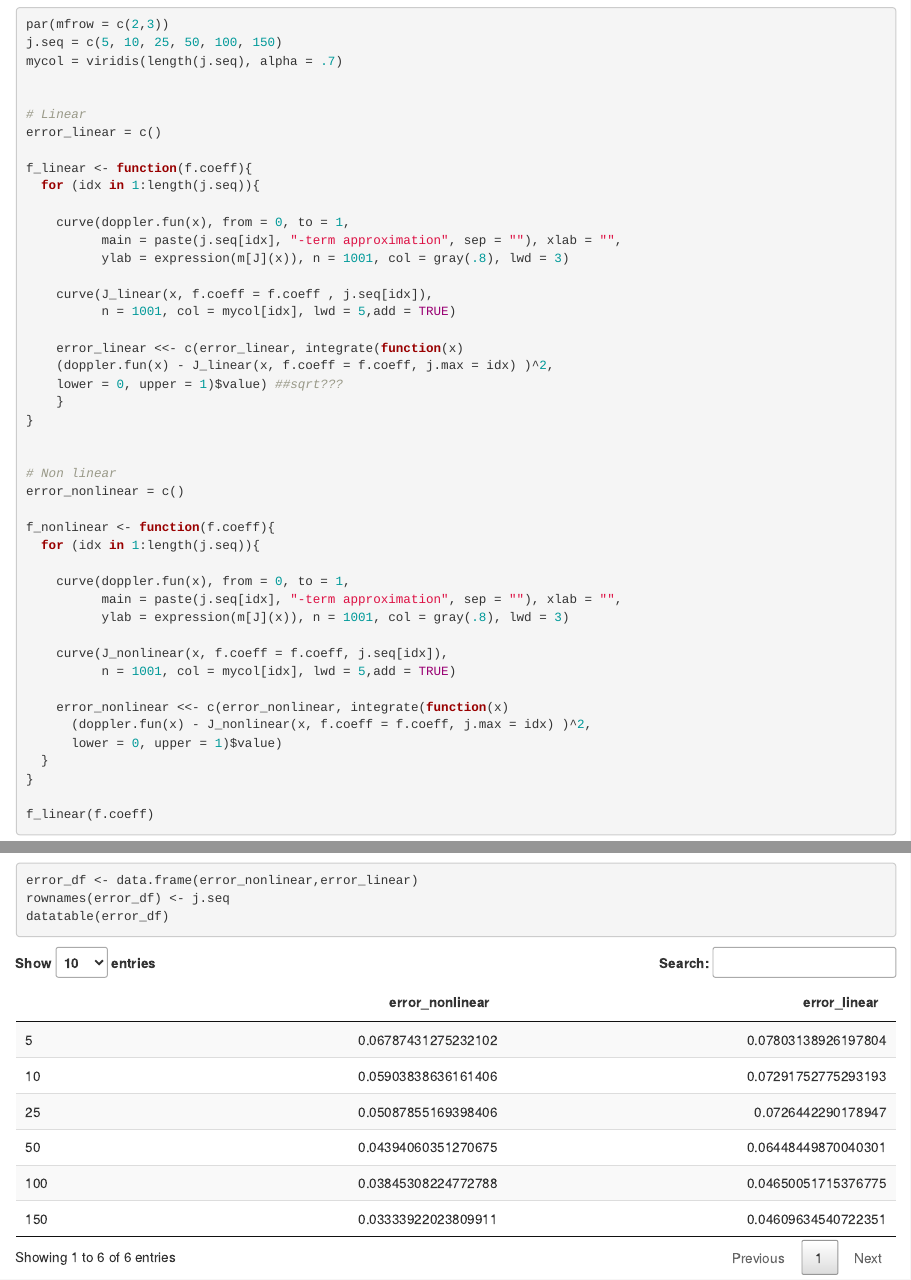
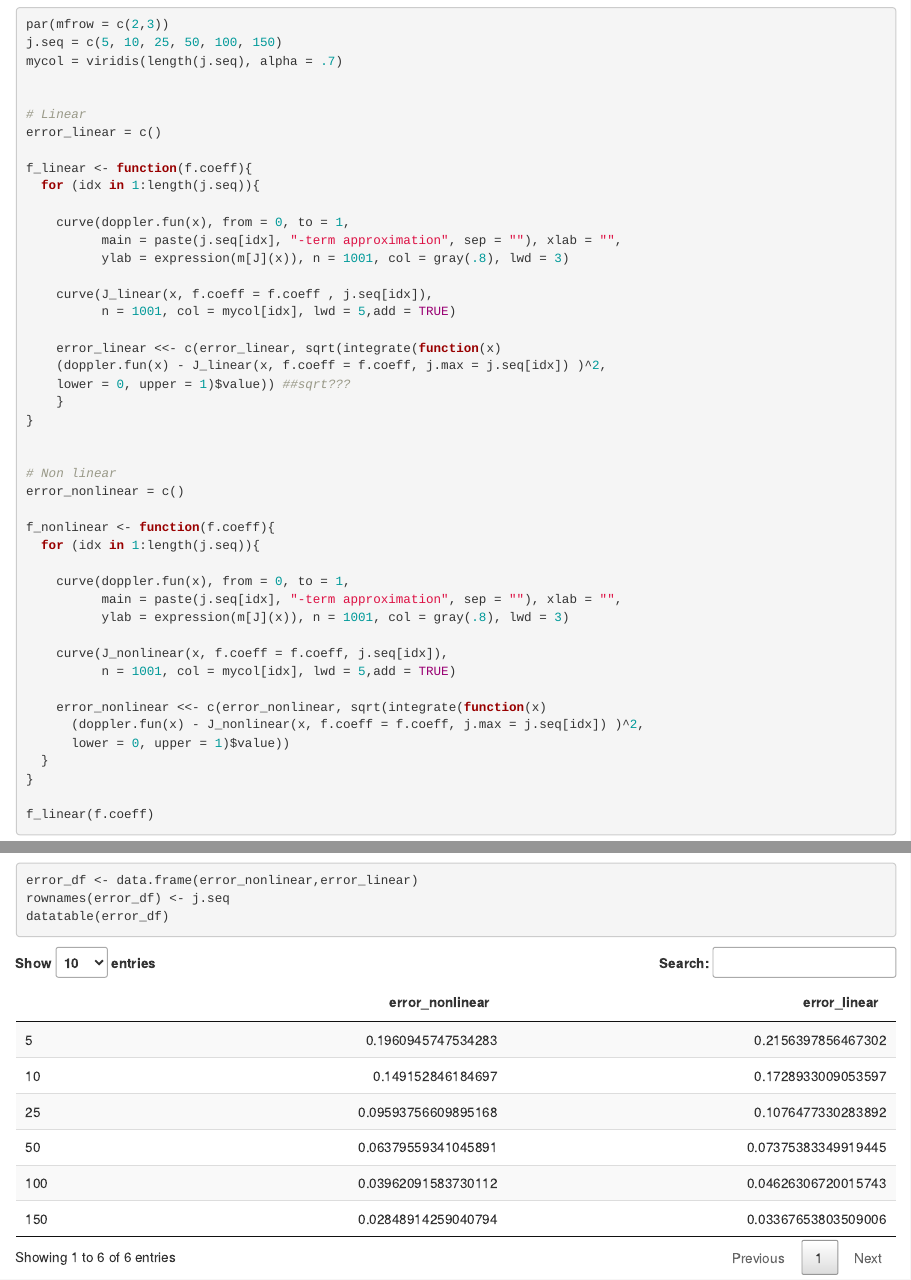
Before and after one commit to martinabetti-97/brutti_lovers-3, an R Markdown document (HW1/code/hw_01_exercise1.Rmd): the page in a window 1100 px wide, from 1280 px down, and a second part further down, joined at a grey line. Rendered offline with R 4.5, knitr and Pandoc, with nearby package versions.

Commit message:
L2 error fix

```diff
--- a/HW1/code/hw_01_exercise1.Rmd
+++ b/HW1/code/hw_01_exercise1.Rmd
@@ -97,9 +97,9 @@ f_linear <- function(f.coeff){
     curve(J_linear(x, f.coeff = f.coeff , j.seq[idx]),
           n = 1001, col = mycol[idx], lwd = 5,add = TRUE)
 
-    error_linear <<- c(error_linear, integrate(function(x)
-    (doppler.fun(x) - J_linear(x, f.coeff = f.coeff, j.max = idx) )^2,
-    lower = 0, upper = 1)$value) ##sqrt???
+    error_linear <<- c(error_linear, sqrt(integrate(function(x)
+    (doppler.fun(x) - J_linear(x, f.coeff = f.coeff, j.max = j.seq[idx]) )^2,
+    lower = 0, upper = 1)$value)) ##sqrt???
     }
 }
 
@@ -117,9 +117,9 @@ f_nonlinear <- function(f.coeff){
     curve(J_nonlinear(x, f.coeff = f.coeff, j.seq[idx]),
           n = 1001, col = mycol[idx], lwd = 5,add = TRUE)
 
-    error_nonlinear <<- c(error_nonlinear, integrate(function(x)
-      (doppler.fun(x) - J_nonlinear(x, f.coeff = f.coeff, j.max = idx) )^2,
-      lower = 0, upper = 1)$value)
+    error_nonlinear <<- c(error_nonlinear, sqrt(integrate(function(x)
+      (doppler.fun(x) - J_nonlinear(x, f.coeff = f.coeff, j.max = j.seq[idx]) )^2,
+      lower = 0, upper = 1)$value))
   }
 }
 
```
